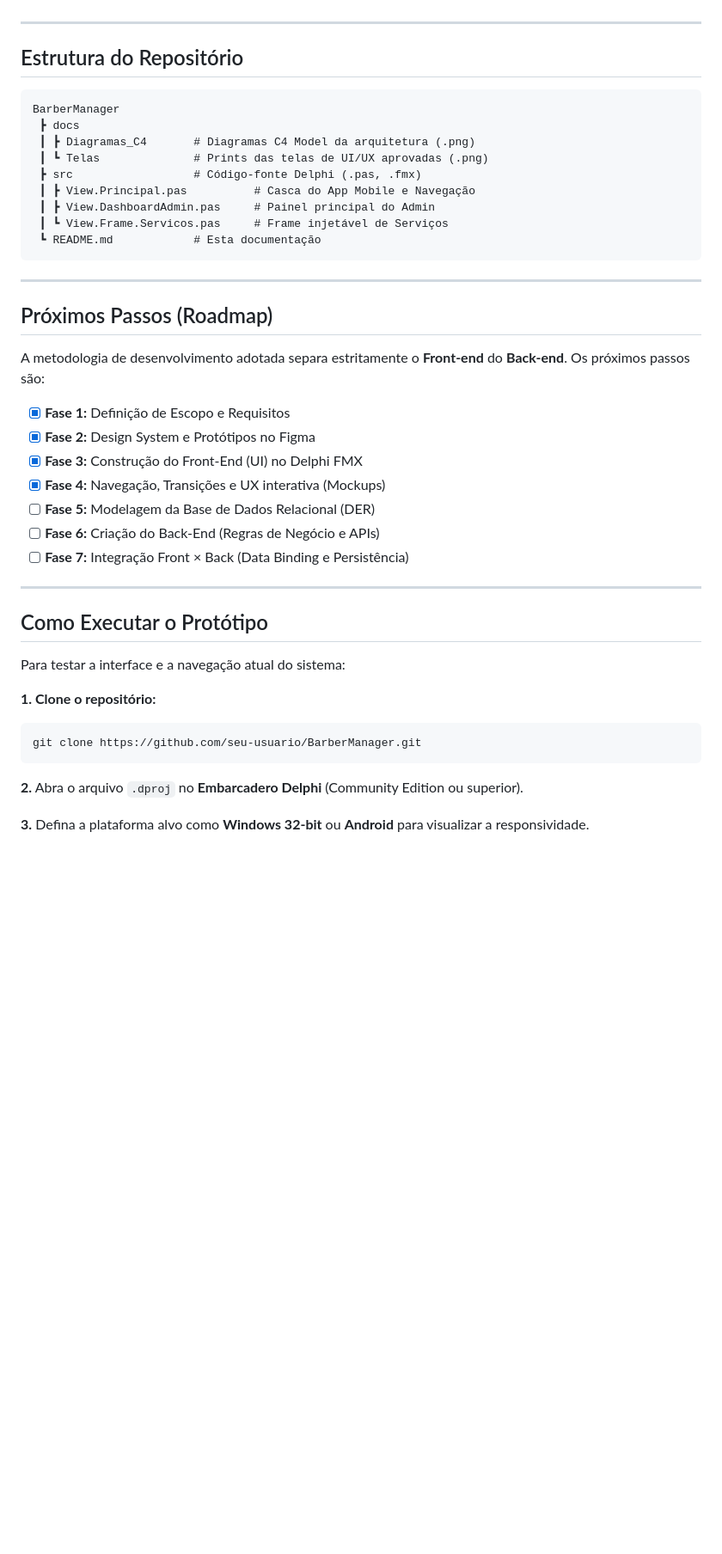
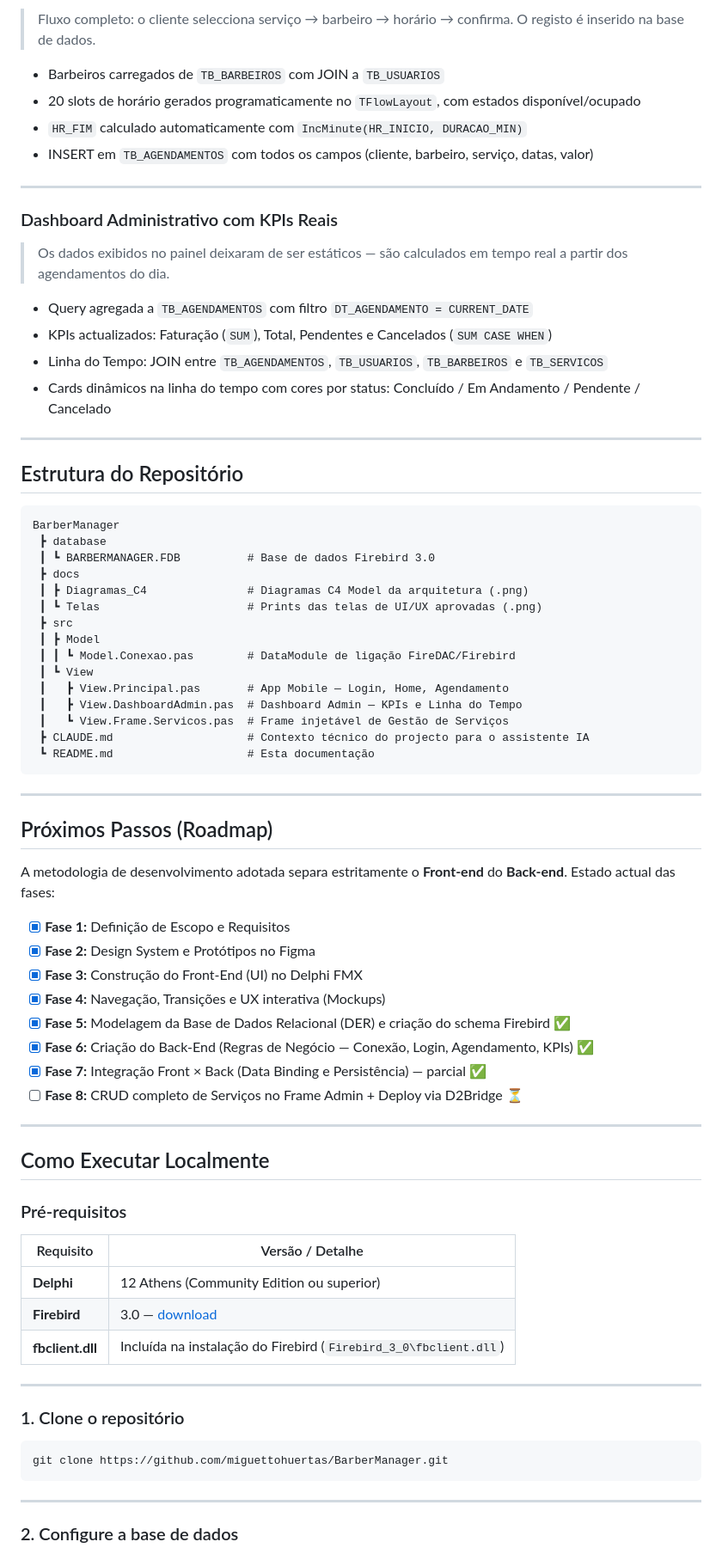
Before and after one commit to miguettohuertas/BarberManager, a Markdown page: README.md, the part around one of its changes. Shown at 86% size. GitHub-like rendering; blank space fills up the shorter version.

Commit message:
docs: README actualizado com funcionalidades implementadas nas Fases 5, 6 e 7

````diff
--- a/README.md
+++ b/README.md
@@ -154,3 +201,20 @@ Atualmente, o projeto encontra-se na fase de **Protótipo de Alta Fidelidade**,
+> Fluxo completo: o cliente selecciona serviço → barbeiro → horário → confirma. O registo é inserido na base de dados.
+
+- Barbeiros carregados de `TB_BARBEIROS` com JOIN a `TB_USUARIOS`
+- 20 slots de horário gerados programaticamente no `TFlowLayout`, com estados disponível/ocupado
+- `HR_FIM` calculado automaticamente com `IncMinute(HR_INICIO, DURACAO_MIN)`
+- INSERT em `TB_AGENDAMENTOS` com todos os campos (cliente, barbeiro, serviço, datas, valor)
+
+---
+
+### Dashboard Administrativo com KPIs Reais
+
+> Os dados exibidos no painel deixaram de ser estáticos — são calculados em tempo real a partir dos agendamentos do dia.
+
+- Query agregada a `TB_AGENDAMENTOS` com filtro `DT_AGENDAMENTO = CURRENT_DATE`
+- KPIs actualizados: Faturação (`SUM`), Total, Pendentes e Cancelados (`SUM CASE WHEN`)
+- Linha do Tempo: JOIN entre `TB_AGENDAMENTOS`, `TB_USUARIOS`, `TB_BARBEIROS` e `TB_SERVICOS`
+- Cards dinâmicos na linha do tempo com cores por status: Concluído / Em Andamento / Pendente / Cancelado
 
 ---
 
@@ -158,42 +222,58 @@ Atualmente, o projeto encontra-se na fase de **Protótipo de Alta Fidelidade**,
 
 ```
 BarberManager
+ ┣ database
+ ┃ ┗ BARBERMANAGER.FDB          # Base de dados Firebird 3.0
  ┣ docs
- ┃ ┣ Diagramas_C4       # Diagramas C4 Model da arquitetura (.png)
- ┃ ┗ Telas              # Prints das telas de UI/UX aprovadas (.png)
- ┣ src                  # Código-fonte Delphi (.pas, .fmx)
- ┃ ┣ View.Principal.pas          # Casca do App Mobile e Navegação
- ┃ ┣ View.DashboardAdmin.pas     # Painel principal do Admin
- ┃ ┗ View.Frame.Servicos.pas     # Frame injetável de Serviços
- ┗ README.md            # Esta documentação
+ ┃ ┣ Diagramas_C4               # Diagramas C4 Model da arquitetura (.png)
+ ┃ ┗ Telas                      # Prints das telas de UI/UX aprovadas (.png)
+ ┣ src
+ ┃ ┣ Model
+ ┃ ┃ ┗ Model.Conexao.pas        # DataModule de ligação FireDAC/Firebird
+ ┃ ┗ View
+ ┃   ┣ View.Principal.pas       # App Mobile — Login, Home, Agendamento
+ ┃   ┣ View.DashboardAdmin.pas  # Dashboard Admin — KPIs e Linha do Tempo
+ ┃   ┗ View.Frame.Servicos.pas  # Frame injetável de Gestão de Serviços
+ ┣ CLAUDE.md                    # Contexto técnico do projecto para o assistente IA
+ ┗ README.md                    # Esta documentação
 ```
 
 ---
 
 ## Próximos Passos (Roadmap)
 
-A metodologia de desenvolvimento adotada separa estritamente o **Front-end** do **Back-end**. Os próximos passos são:
+A metodologia de desenvolvimento adotada separa estritamente o **Front-end** do **Back-end**. Estado actual das fases:
 
 - [x] **Fase 1:** Definição de Escopo e Requisitos
 - [x] **Fase 2:** Design System e Protótipos no Figma
 - [x] **Fase 3:** Construção do Front-End (UI) no Delphi FMX
 - [x] **Fase 4:** Navegação, Transições e UX interativa (Mockups)
-- [ ] **Fase 5:** Modelagem da Base de Dados Relacional (DER)
-- [ ] **Fase 6:** Criação do Back-End (Regras de Negócio e APIs)
-- [ ] **Fase 7:** Integração Front × Back (Data Binding e Persistência)
+- [x] **Fase 5:** Modelagem da Base de Dados Relacional (DER) e criação do schema Firebird ✅
+- [x] **Fase 6:** Criação do Back-End (Regras de Negócio — Conexão, Login, Agendamento, KPIs) ✅
+- [x] **Fase 7:** Integração Front × Back (Data Binding e Persistência) — parcial ✅
+- [ ] **Fase 8:** CRUD completo de Serviços no Frame Admin + Deploy via D2Bridge ⏳
 
 ---
 
-## Como Executar o Protótipo
+## Como Executar Localmente
 
-Para testar a interface e a navegação atual do sistema:
+### Pré-requisitos
 
-**1. Clone o repositório:**
+| Requisito | Versão / Detalhe |
+|---|---|
+| **Delphi** | 12 Athens (Community Edition ou superior) |
+| **Firebird** | 3.0 — [download](https://firebirdsql.org/en/firebird-3-0/) |
+| **fbclient.dll** | Incluída na instalação do Firebird (`Firebird_3_0\fbclient.dll`) |
+
+---
+
+### 1. Clone o repositório
+
 ```bash
-git clone https://github.com/seu-usuario/BarberManager.git
+git clone https://github.com/miguettohuertas/BarberManager.git
 ```
 
-**2.** Abra o arquivo `.dproj` no **Embarcadero Delphi** (Community Edition ou superior).
+---
 
-**3.** Defina a plataforma alvo como **Windows 32-bit** ou **Android** para visualizar a responsividade.
+### 2. Configure a base de dados
 
````
Also changed, not shown: other parts of README.md (+98 -15 lines).
